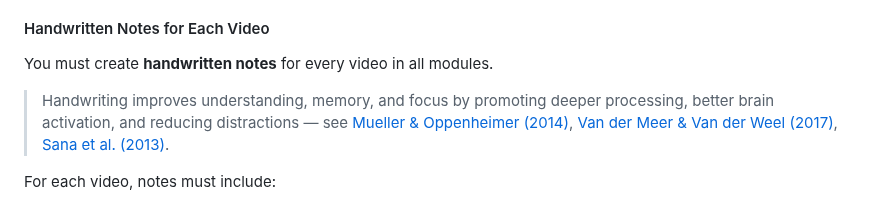
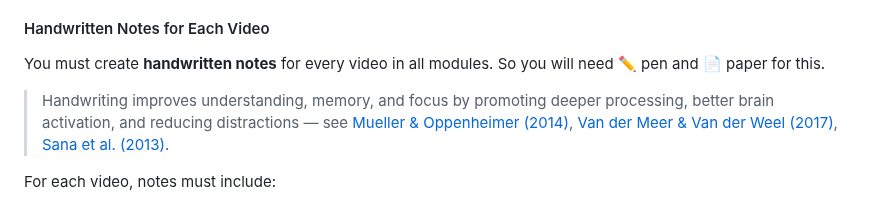
Before and after one commit to pohjus/pohjus.github.io, a Markdown page: aws-cloud-foundations/index.md, the part around the change. GitHub-like rendering.

Commit message:
docs(index.md): notes instructions

```diff
--- a/aws-cloud-foundations/index.md
+++ b/aws-cloud-foundations/index.md
@@ -77,7 +77,7 @@ To earn a **minimum passing grade (1)**, you must **complete all AWS Academy mod
 
 #### Handwritten Notes for Each Video
 
-You must create **handwritten notes** for every video in all modules.
+You must create **handwritten notes** for every video in all modules. So you will need ✏️ pen and 📄 paper for this.
 
 > Handwriting improves understanding, memory, and focus by promoting
 > deeper processing, better brain activation, and reducing distractions — see [Mueller & Oppenheimer (2014)](https://doi.org/10.1177/0956797614524581), [Van der Meer & Van der Weel (2017)](https://doi.org/10.3389/fpsyg.2017.00706), [Sana et al. (2013)](https://doi.org/10.1016/j.compedu.2012.10.003).
```
